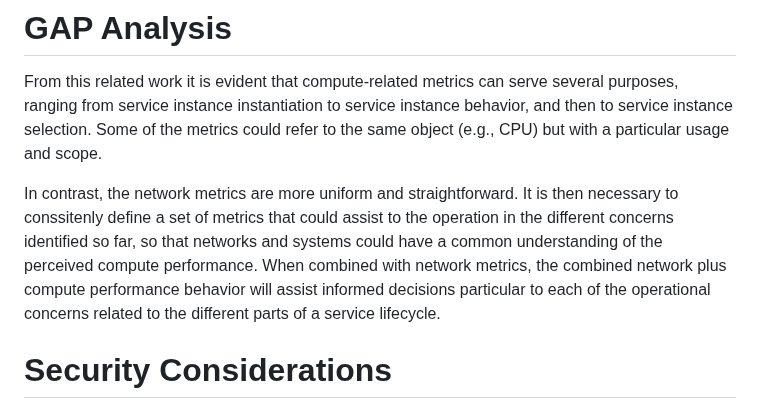
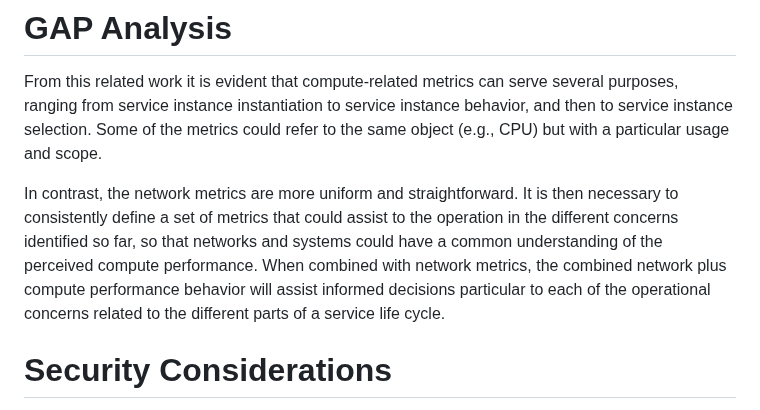
Before and after one commit to giralt/draft-xxx-operational-compute-metrics, a Markdown page: draft-xxx-operational-compute-metrics.md, the part around the change. Rendered like a GitHub page.

```diff
--- a/draft-xxx-operational-compute-metrics.md
+++ b/draft-xxx-operational-compute-metrics.md
@@ -239,7 +239,7 @@ Some existing work has explored compute-related metrics. They can be categorized
 
 From this related work it is evident that compute-related metrics can serve several purposes, ranging from service instance instantiation to service instance behavior, and then to service instance selection. Some of the metrics could refer to the same object (e.g., CPU) but with a particular usage and scope.
 
-In contrast, the network metrics are more uniform and straightforward. It is then necessary to conssitenly define a set of metrics that could assist to the operation in the different concerns identified so far, so that networks and systems could have a common understanding of the perceived compute performance. When combined with network metrics, the combined network plus compute performance behavior will assist informed decisions particular to each of the operational concerns related to the different parts of a service lifecycle.
+In contrast, the network metrics are more uniform and straightforward. It is then necessary to consistently define a set of metrics that could assist to the operation in the different concerns identified so far, so that networks and systems could have a common understanding of the perceived compute performance. When combined with network metrics, the combined network plus compute performance behavior will assist informed decisions particular to each of the operational concerns related to the different parts of a service life cycle.
 
 
 
```
